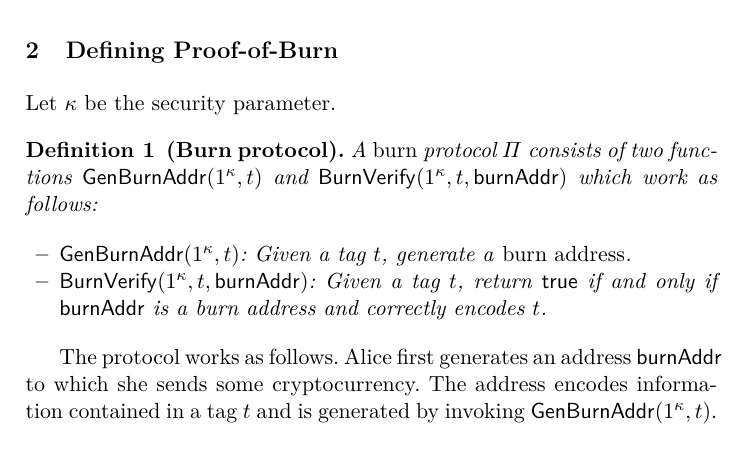
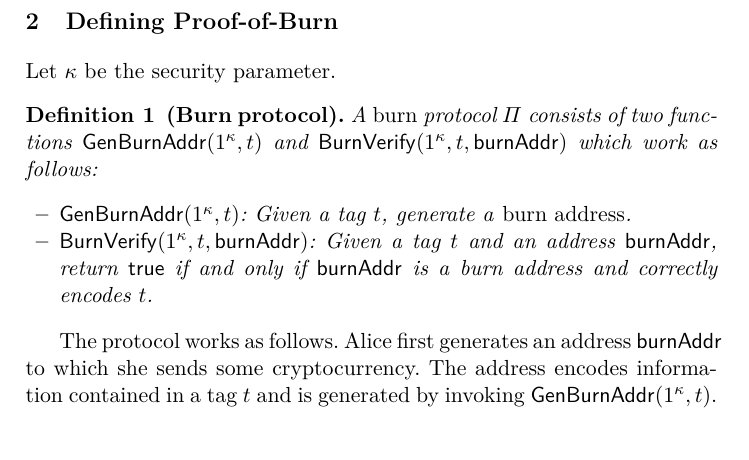
Before and after one commit to decrypto-org/burn-paper, a LaTeX paper (burn.tex, which reads definition.tex): part of page 3 of 29, cut so that both start at the same text. Compiled offline with pdfLaTeX.

Commit message:
BurnVerify takes an address too

```diff
--- a/definition.tex
+++ b/definition.tex
@@ -8,7 +8,7 @@ Let $\kappa$ be the security parameter.
   \begin{itemize}
     \item $\GenBurnAddr(1^\kappa, t)$: Given a tag $t$, generate a \emph{burn address}.
 
-    \item $\BurnVerify(1^\kappa, t, \burnAddr)$: Given a tag $t$, return $\sf{true}$ if and only if $\burnAddr$ is a burn address and correctly encodes $t$.
+    \item $\BurnVerify(1^\kappa, t, \burnAddr)$: Given a tag $t$ and an address $\burnAddr$, return $\sf{true}$ if and only if $\burnAddr$ is a burn address and correctly encodes $t$.
   \end{itemize}
 \end{definition}
 
```
